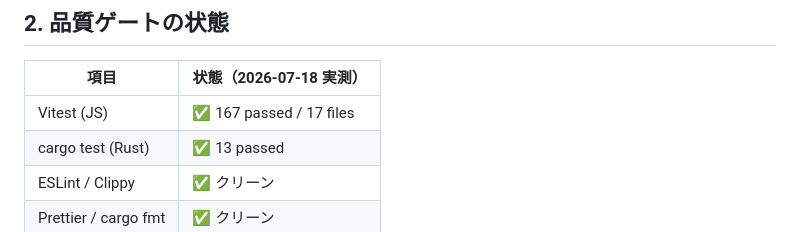
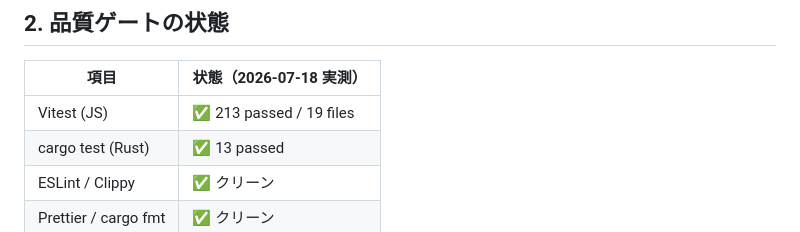
Before and after one commit to dobachi/tana, a Markdown page: docs/STATUS.md, the part around the change. Rendered like a GitHub page.

Commit message:
docs: 品質ゲートのテスト件数を実測値に更新

```diff
--- a/docs/STATUS.md
+++ b/docs/STATUS.md
@@ -55,7 +55,7 @@ make docker-check  # CI相当チェック
 
 | 項目 | 状態（2026-07-18 実測） |
 |------|------|
-| Vitest (JS) | ✅ 167 passed / 17 files |
+| Vitest (JS) | ✅ 213 passed / 19 files |
 | cargo test (Rust) | ✅ 13 passed |
 | ESLint / Clippy | ✅ クリーン |
 | Prettier / cargo fmt | ✅ クリーン |
```
